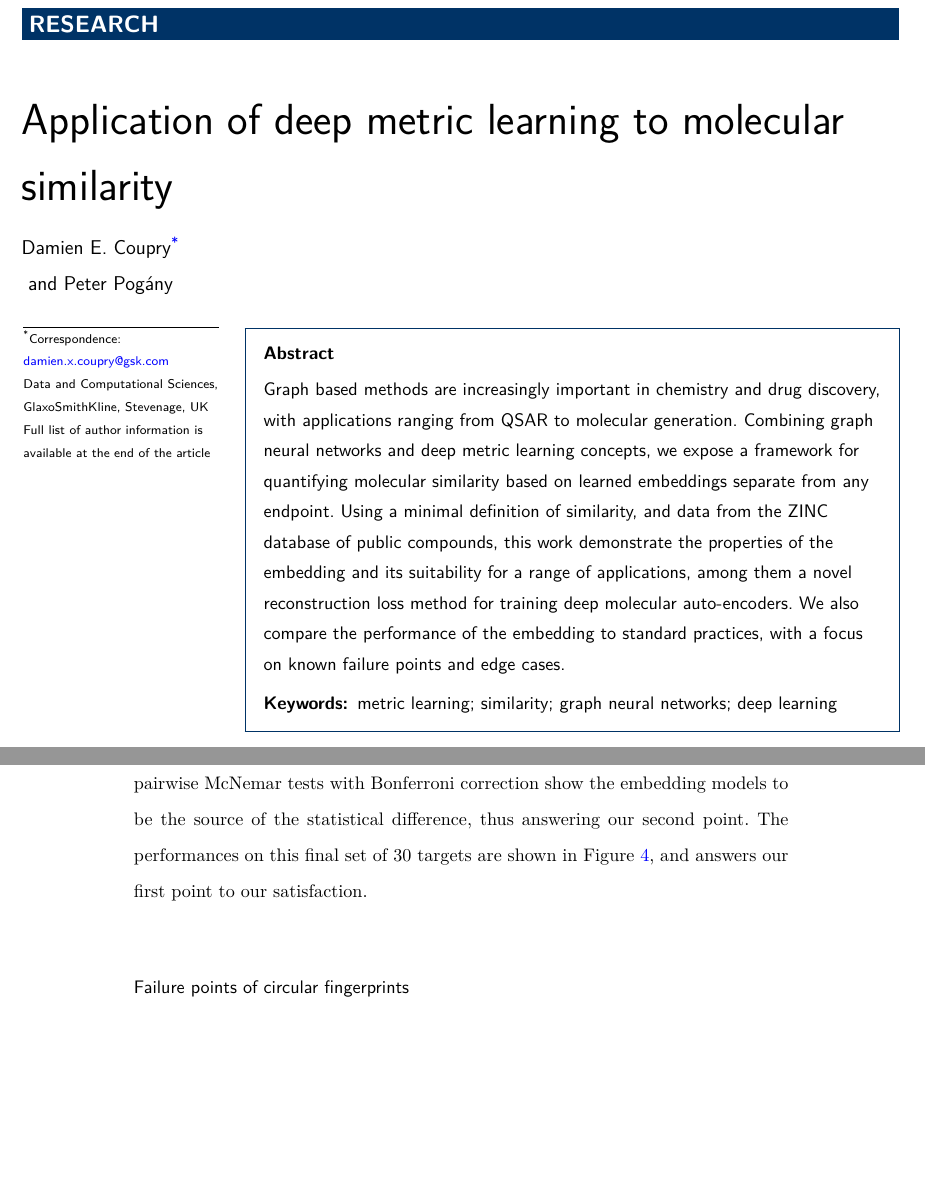
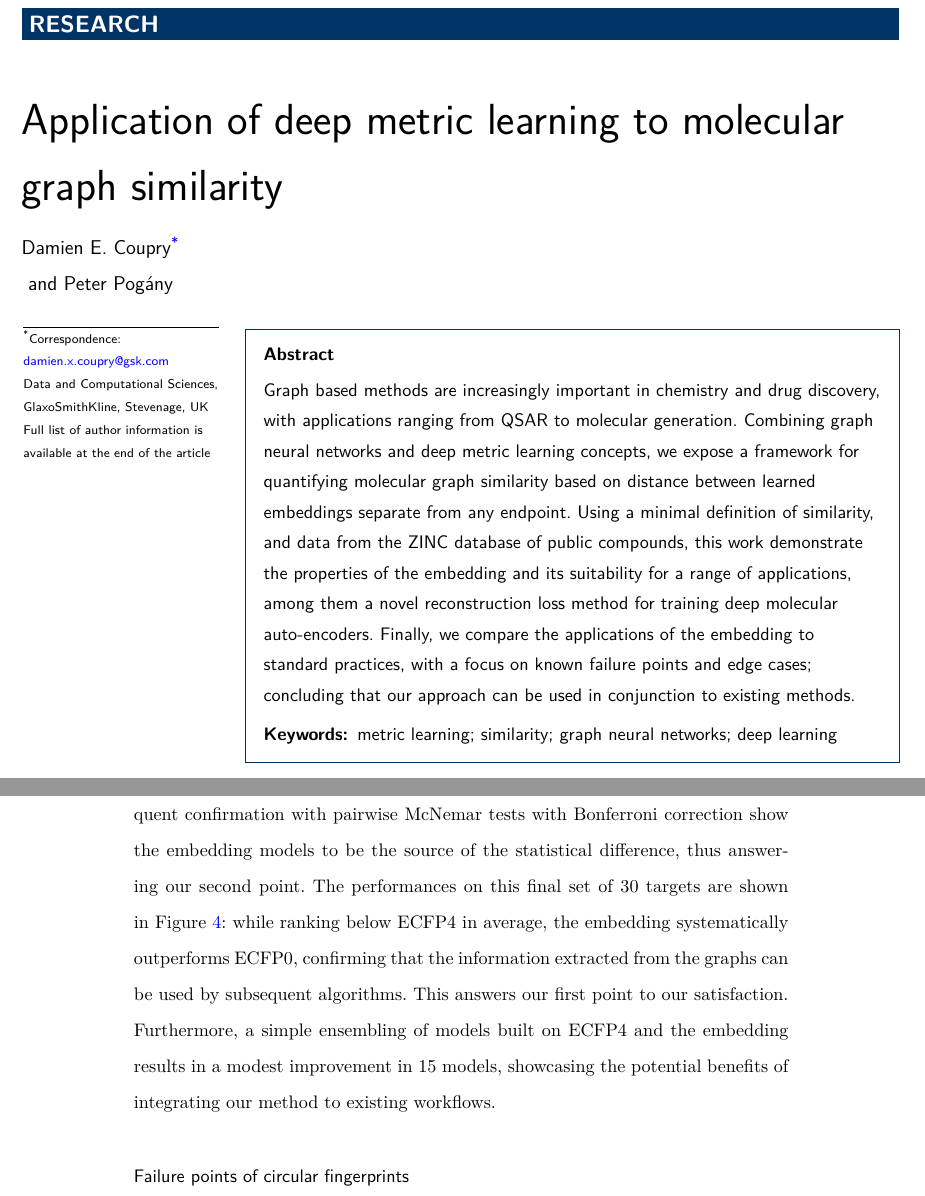
Before and after one commit to DCoupry/ChemDist_paper, a LaTeX document (Paper/chemdist.tex): two parts of pages 1 and 6 of 12, joined at a grey line, cut so that both start at the same text, the shorter picture padded with empty space. Compiled offline with XeLaTeX.

Commit message:
ensembling Kappas
* added performance of ensembling the models using ECFP4 and Chemdist  to the text, and modified figure 4.
* changed similarity to "graph similarity" to prevent hangups on terminology.

```diff
--- a/Paper/chemdist.tex
+++ b/Paper/chemdist.tex
@@ -98,7 +98,7 @@
 %%                                          %%
 %%%%%%%%%%%%%%%%%%%%%%%%%%%%%%%%%%%%%%%%%%%%%%
 
-\title{Application of deep metric learning to molecular  similarity}
+\title{Application of deep metric learning to molecular graph similarity}
 
 %%%%%%%%%%%%%%%%%%%%%%%%%%%%%%%%%%%%%%%%%%%%%%
 %%                                          %%
@@ -173,7 +173,7 @@
 \begin{abstractbox}
 
 \begin{abstract} % abstract
-Graph based methods are increasingly important in chemistry and drug discovery, with applications ranging from QSAR to molecular generation. Combining graph neural networks and deep metric learning concepts, we expose a framework for quantifying molecular similarity based on learned embeddings separate from any endpoint. Using a minimal definition of similarity, and data from the ZINC database of public compounds, this work demonstrate the  properties of the embedding and its suitability for a range of applications, among them a novel reconstruction loss method for training deep molecular auto-encoders. We also compare the performance of the embedding to standard practices, with a focus on known failure points and edge cases.
+Graph based methods are increasingly important in chemistry and drug discovery, with applications ranging from QSAR to molecular generation. Combining graph neural networks and deep metric learning concepts, we expose a framework for quantifying molecular graph similarity based on distance between learned embeddings separate from any endpoint. Using a minimal definition of similarity, and data from the ZINC database of public compounds, this work demonstrate the  properties of the embedding and its suitability for a range of applications, among them a novel reconstruction loss method for training deep molecular auto-encoders. Finally, we compare the applications of the embedding to standard practices, with a focus on known failure points and edge cases; concluding that our approach can be used in conjunction to existing methods.
 \end{abstract}
 
 %%%%%%%%%%%%%%%%%%%%%%%%%%%%%%%%%%%%%%%%%%%%%%
@@ -279,7 +279,7 @@ While an imperfect measure of fitness for any new chemical embedding, the domina
 \item Whether these models are statistically different from references to demonstrate the originality of the embedding
 \end{enumerate}
 
-To answer the second query, it is necessary to benchmark models on a suitably high number of instances for each class. For this purpose, a dataset of IC50 activities was extracted from the ChEMBL28 database. All targets with a unique structure count between 5k and 20k were kept, with activity threshold automatically set at the 75th percentile of the PIC50 values if and only if this is superior by at least one standard deviation from the minimum value and maximum value. This classification task was modelled by a k-nearest neighbours classifier from the scikit-learn python package\cite{scikit-learn}, trained on ECFP0 and ECFP4 fingerprints from the rdkit package\cite{LandrumRDKit}, as well as on learned embeddings . Only targets with an ECFP0 5-fold stratified cross validation Cohen's Kappa score above 0.25 were kept, to constrain the benchmark tasks to be relatively hard but tractable, resulting in a set of 55 targets. For each triplet of models, the Cochran's Q test was applied to verify statistical difference. The p-values of 30 tested targets were <0.05 and sufficient to reject the null hypothesis that all the models were equivalent. Subsequent confirmation with pairwise McNemar tests with Bonferroni correction show the embedding models to be the source of the statistical difference, thus answering our second point. The performances on this final set of 30 targets are shown in Figure~\ref{fig:Kappa_ChEMBL}, and answers our first point to our satisfaction.
+To answer the second query, it is necessary to benchmark models on a suitably high number of instances for each class. For this purpose, a dataset of IC50 activities was extracted from the ChEMBL28 database. All targets with a unique structure count between 5k and 20k were kept, with activity threshold automatically set at the 75th percentile of the PIC50 values if and only if this is superior by at least one standard deviation from the minimum value and maximum value. This classification task was modelled by a k-nearest neighbours classifier from the scikit-learn python package\cite{scikit-learn}, trained on ECFP0 and ECFP4 fingerprints from the rdkit package\cite{LandrumRDKit}, as well as on learned embeddings . Only targets with an ECFP0 5-fold stratified cross validation Cohen's Kappa score above 0.25 were kept, to constrain the benchmark tasks to be relatively hard but tractable, resulting in a set of 55 targets. For each triplet of models, the Cochran's Q test was applied to verify statistical difference. The p-values of 30 tested targets were <0.05 and sufficient to reject the null hypothesis that all the models were equivalent. Subsequent confirmation with pairwise McNemar tests with Bonferroni correction show the embedding models to be the source of the statistical difference, thus answering our second point. The performances on this final set of 30 targets are shown in Figure~\ref{fig:Kappa_ChEMBL}: while ranking below ECFP4 in average, the embedding systematically outperforms ECFP0, confirming that the information extracted from the graphs can be used by subsequent algorithms. This answers our first point to our satisfaction. Furthermore, a simple ensembling of models built on ECFP4 and the embedding results in a modest improvement in 15 models, showcasing the potential benefits of integrating our method to existing workflows.
 
 
 
```
Also changed, not shown: Paper/4_Kappa_ChEMBL.pdf, Paper/chemdist.pdf, 1 other file.
